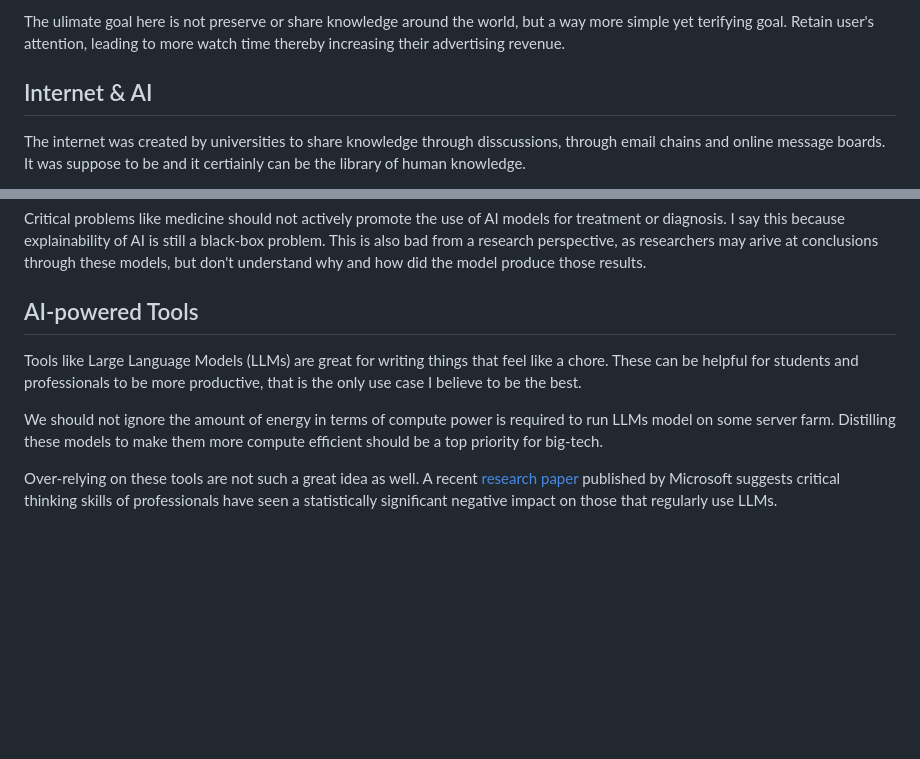
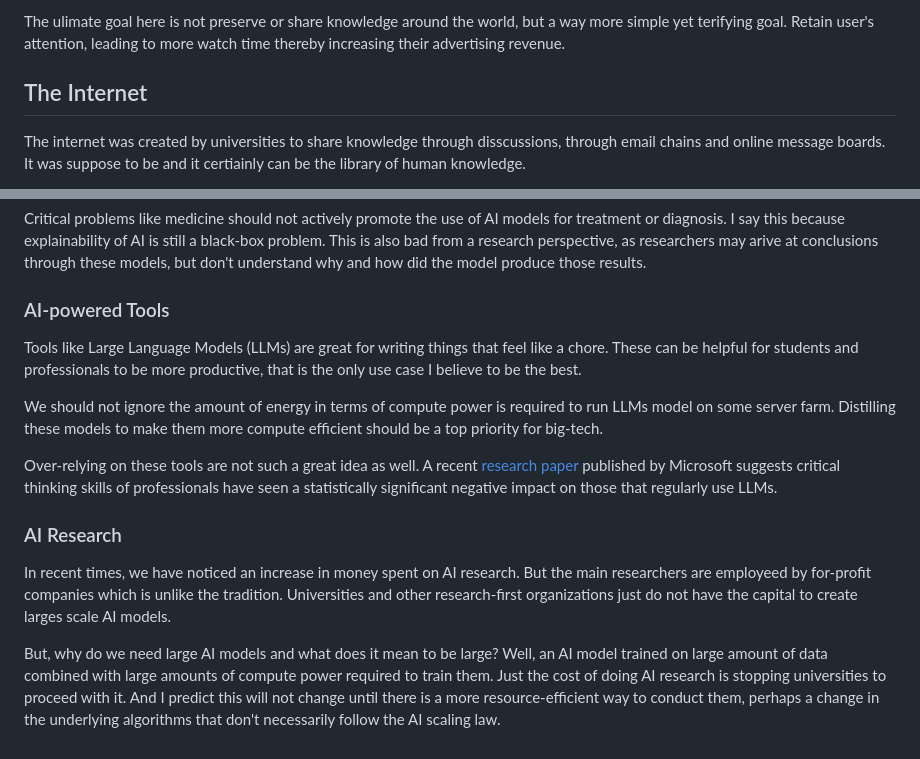
Before and after one commit to lostvikx/blog, a Markdown page: posts/world-of-ai.md, 2 parts joined by grey strips. GitHub-like rendering; blank space fills up the shorter version.

Commit message:
Added a new section.

```diff
--- a/posts/world-of-ai.md
+++ b/posts/world-of-ai.md
@@ -20,7 +20,7 @@ Let's look at an example like the mighty YouTube's recommendation algorithm. Her
 
 The ulimate goal here is not preserve or share knowledge around the world, but a way more simple yet terifying goal. Retain user's attention, leading to more watch time thereby increasing their advertising revenue.
 
-## Internet & AI
+## The Internet
 
 The internet was created by universities to share knowledge through disscussions, through email chains and online message boards. It was suppose to be and it certiainly can be the library of human knowledge.
 
@@ -46,10 +46,16 @@ A data scientist may wonder, where should I use these awesome pre-trained models
 
 Critical problems like medicine should not actively promote the use of AI models for treatment or diagnosis. I say this because explainability of AI is still a black-box problem. This is also bad from a research perspective, as researchers may arive at conclusions through these models, but don't understand why and how did the model produce those results.
 
-## AI-powered Tools
+### AI-powered Tools
 
 Tools like Large Language Models (LLMs) are great for writing things that feel like a chore. These can be helpful for students and professionals to be more productive, that is the only use case I believe to be the best.
 
 We should not ignore the amount of energy in terms of compute power is required to run LLMs model on some server farm. Distilling these models to make them more compute efficient should be a top priority for big-tech.
 
 Over-relying on these tools are not such a great idea as well. A recent [research paper](https://www.microsoft.com/en-us/research/wp-content/uploads/2025/01/lee_2025_ai_critical_thinking_survey.pdf) published by Microsoft suggests critical thinking skills of professionals have seen a statistically significant negative impact on those that regularly use LLMs.
+
+### AI Research
+
+In recent times, we have noticed an increase in money spent on AI research. But the main researchers are employeed by for-profit companies which is unlike the tradition. Universities and other research-first organizations just do not have the capital to create larges scale AI models.
+
+But, why do we need large AI models and what does it mean to be large? Well, an AI model trained on large amount of data combined with large amounts of compute power required to train them. Just the cost of doing AI research is stopping universities to proceed with it. And I predict this will not change until there is a more resource-efficient way to conduct them, perhaps a change in the underlying algorithms that don't necessarily follow the AI scaling law.
```
